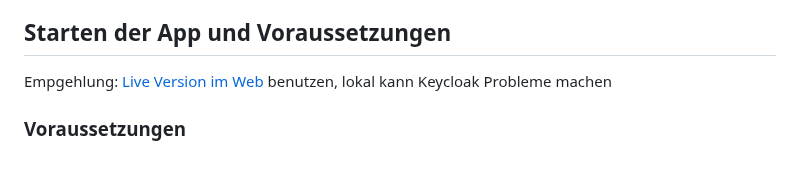
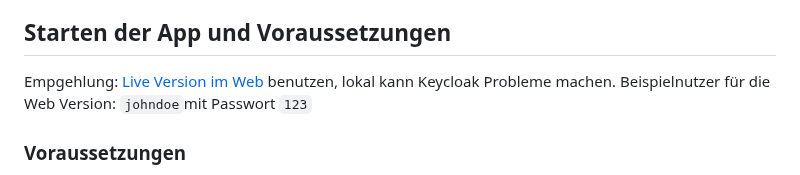
Before and after one commit to julian-schn/cinecritique-frontend, a Markdown page: README.md, the part around the change. GitHub-like rendering.

```diff
--- a/README.md
+++ b/README.md
@@ -10,7 +10,7 @@ Das Flutter Frontend für CineCritique
 2. Versionlog
 
 ## Starten der App und Voraussetzungen
-Empgehlung: [Live Version im Web](https://cinecritique.mi.hdm-stuttgart.de/) benutzen, lokal kann Keycloak Probleme machen
+Empgehlung: [Live Version im Web](https://cinecritique.mi.hdm-stuttgart.de/) benutzen, lokal kann Keycloak Probleme machen. Beispielnutzer für die Web Version: ``johndoe``mit Passwort ``123``
 ### Voraussetzungen
 1. Lokale Flutter Installation (inkl. Dependencies wie Chrome webtools)
 2. Keycloak Installation
```
